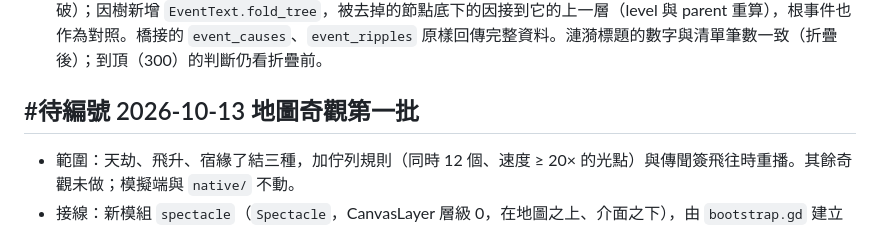
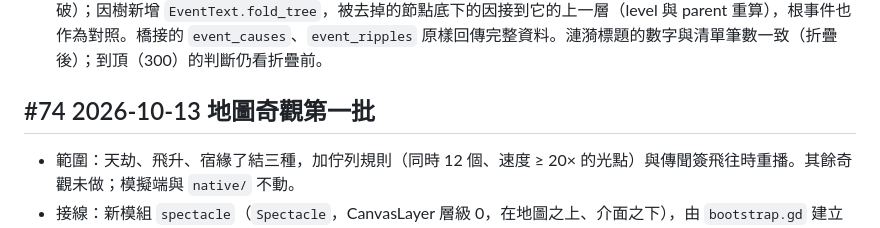
Before and after one commit to teps3105/Siming, a Markdown page: docs/6-開發/6.10-決策紀錄.md, the part around the change. Drawn GitHub-style.

Commit message:
docs: 地圖奇觀第一批的決策編為 #74

```diff
--- a/docs/6-開發/6.10-決策紀錄.md
+++ b/docs/6-開發/6.10-決策紀錄.md
@@ -640,7 +640,7 @@ T9 發現：Bevy 內建截圖不含 egui 介面（egui 直接繪製到交換鏈
 - 觸發：`Hud` 每幀比對（事件卡開著、事件編號、地圖在因果模式、每月推進計數），變了才重標；離開狀態才還原。比「在每個開卡、關卡、換模式的入口各插一行」少漏。人物卡開著時不還原，以免洗掉人物自己的強調。
 - 折疊：因樹與漣漪清單套 `EventText.fold_history` 同一條回聲判定（成婚同時的結緣、渡劫成功後緊接的突破）；因樹新增 `EventText.fold_tree`，被去掉的節點底下的因接到它的上一層（level 與 parent 重算），根事件也作為對照。橋接的 `event_causes`、`event_ripples` 原樣回傳完整資料。漣漪標題的數字與清單筆數一致（折疊後）；到頂（300）的判斷仍看折疊前。
 
-## #待編號 2026-10-13 地圖奇觀第一批
+## #74 2026-10-13 地圖奇觀第一批
 
 - 範圍：天劫、飛升、宿緣了結三種，加佇列規則（同時 12 個、速度 ≥ 20× 的光點）與傳聞簽飛往時重播。其餘奇觀未做；模擬端與 `native/` 不動。
 - 接線：新模組 `spectacle`（`Spectacle`，CanvasLayer 層級 0，在地圖之上、介面之下），由 `bootstrap.gd` 建立並接 `SimHost.event_posted`；佇列（`SpectacleQueue`）是純邏輯，筆法（`SpectacleBrush`）是靜態繪圖函式。傳聞簽只多一個 `_replay`，經 `call_group("spectacle", "replay", 記錄)` 呼叫，傳聞簽與奇觀模組互不引用。
```
